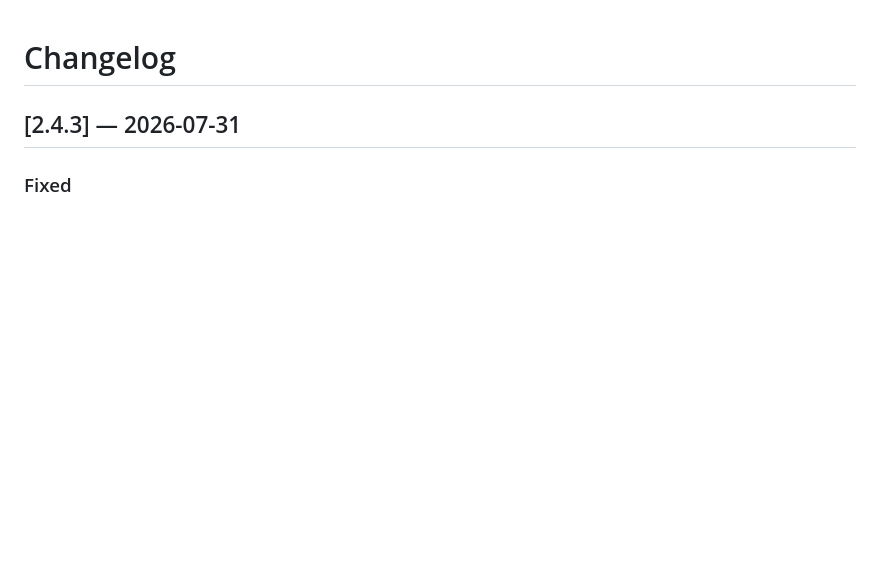
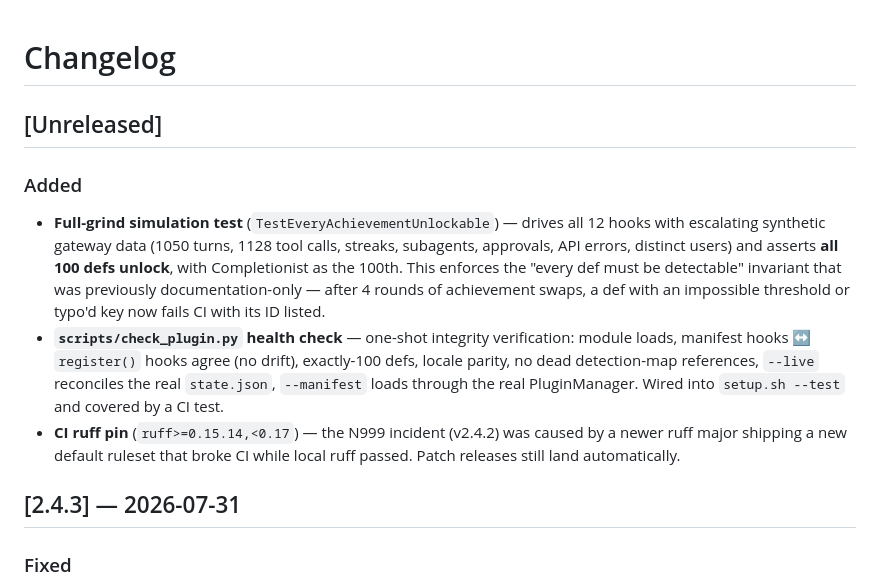
Before and after one commit to omiinaya/hermes-achievements-plugin, a Markdown page: CHANGELOG.md, the part around the change. Drawn GitHub-style; blank space fills up the shorter version.

```diff
--- a/CHANGELOG.md
+++ b/CHANGELOG.md
@@ -1,4 +1,12 @@
 # Changelog
+
+## [Unreleased]
+
+### Added
+
+- **Full-grind simulation test** (`TestEveryAchievementUnlockable`) — drives all 12 hooks with escalating synthetic gateway data (1050 turns, 1128 tool calls, streaks, subagents, approvals, API errors, distinct users) and asserts **all 100 defs unlock**, with Completionist as the 100th. This enforces the "every def must be detectable" invariant that was previously documentation-only — after 4 rounds of achievement swaps, a def with an impossible threshold or typo'd key now fails CI with its ID listed.
+- **`scripts/check_plugin.py` health check** — one-shot integrity verification: module loads, manifest hooks ↔ `register()` hooks agree (no drift), exactly-100 defs, locale parity, no dead detection-map references, `--live` reconciles the real `state.json`, `--manifest` loads through the real PluginManager. Wired into `setup.sh --test` and covered by a CI test.
+- **CI ruff pin** (`ruff>=0.15.14,<0.17`) — the N999 incident (v2.4.2) was caused by a newer ruff major shipping a new default ruleset that broke CI while local ruff passed. Patch releases still land automatically.
 
 ## [2.4.3] — 2026-07-31
 
```
Also changed, not shown: README.md (+16 -6 lines).
